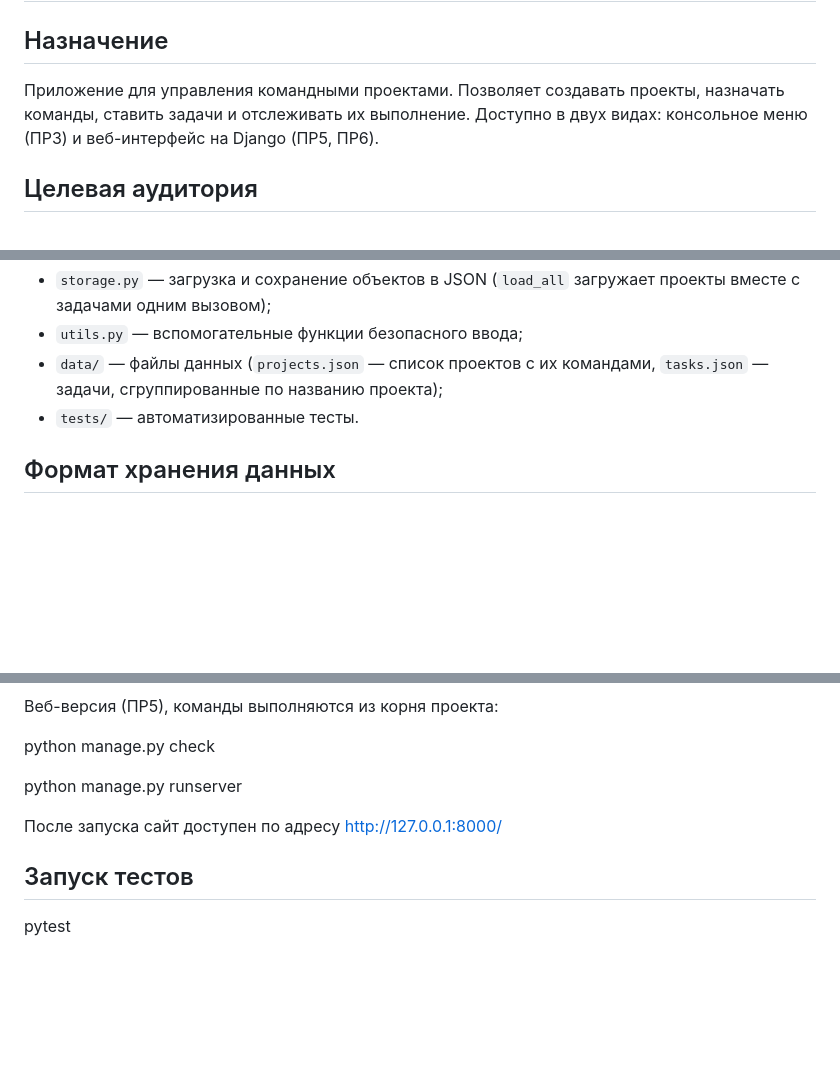
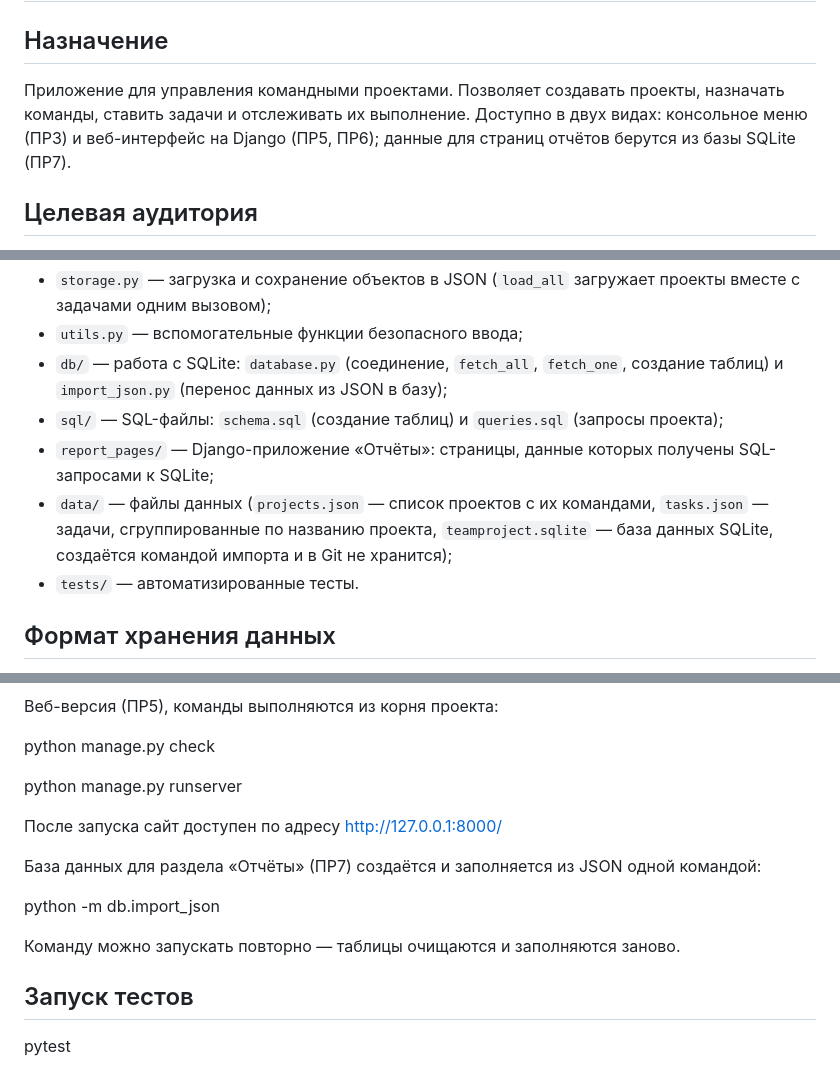
Before and after one commit to pollyzaver/team_project_manager, a Markdown page: README.md, 3 parts joined by grey strips. GitHub-like rendering; blank space fills up the shorter version.

```diff
--- a/README.md
+++ b/README.md
@@ -1,7 +1,7 @@
 # TeamProject Manager
 
 ## Назначение
-Приложение для управления командными проектами. Позволяет создавать проекты, назначать команды, ставить задачи и отслеживать их выполнение. Доступно в двух видах: консольное меню (ПР3) и веб-интерфейс на Django (ПР5, ПР6).
+Приложение для управления командными проектами. Позволяет создавать проекты, назначать команды, ставить задачи и отслеживать их выполнение. Доступно в двух видах: консольное меню (ПР3) и веб-интерфейс на Django (ПР5, ПР6); данные для страниц отчётов берутся из базы SQLite (ПР7).
 
 ## Целевая аудитория
 Руководители команд, тимлиды, участники проектных групп, желающие структурировать работу над проектами.
@@ -61,7 +61,10 @@
 - `tasks.py` — функции работы с коллекцией задач (`add_task`, `delete_task`, `update_task_status`, `count_completed_tasks`, `calculate_progress`, `filter_tasks_by_status`, `sort_tasks_by_status`, `sort_tasks_by_due_date`, `get_all_tasks`, `find_task_by_id`);
 - `storage.py` — загрузка и сохранение объектов в JSON (`load_all` загружает проекты вместе с задачами одним вызовом);
 - `utils.py` — вспомогательные функции безопасного ввода;
-- `data/` — файлы данных (`projects.json` — список проектов с их командами, `tasks.json` — задачи, сгруппированные по названию проекта);
+- `db/` — работа с SQLite: `database.py` (соединение, `fetch_all`, `fetch_one`, создание таблиц) и `import_json.py` (перенос данных из JSON в базу);
+- `sql/` — SQL-файлы: `schema.sql` (создание таблиц) и `queries.sql` (запросы проекта);
+- `report_pages/` — Django-приложение «Отчёты»: страницы, данные которых получены SQL-запросами к SQLite;
+- `data/` — файлы данных (`projects.json` — список проектов с их командами, `tasks.json` — задачи, сгруппированные по названию проекта, `teamproject.sqlite` — база данных SQLite, создаётся командой импорта и в Git не хранится);
 - `tests/` — автоматизированные тесты.
 
 ## Формат хранения данных
@@ -91,6 +94,12 @@ python manage.py check
 python manage.py runserver
 
 После запуска сайт доступен по адресу http://127.0.0.1:8000/
+
+База данных для раздела «Отчёты» (ПР7) создаётся и заполняется из JSON одной командой:
+
+python -m db.import_json
+
+Команду можно запускать повторно — таблицы очищаются и заполняются заново.
 
 
 ## Запуск тестов
```
Also changed, not shown: other parts of README.md (+34 -1 lines).
